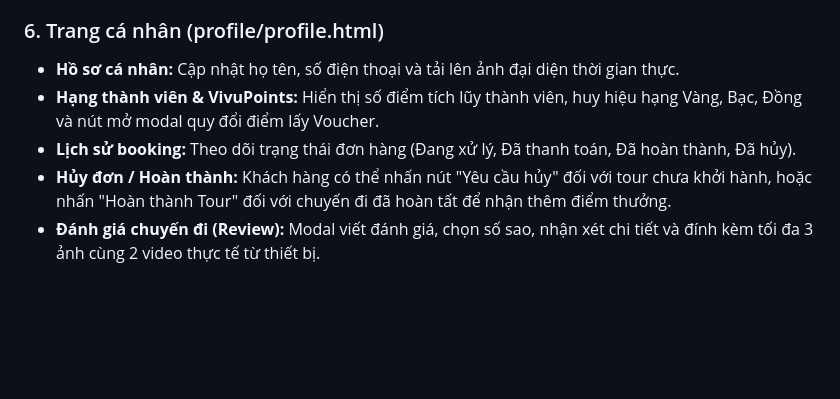
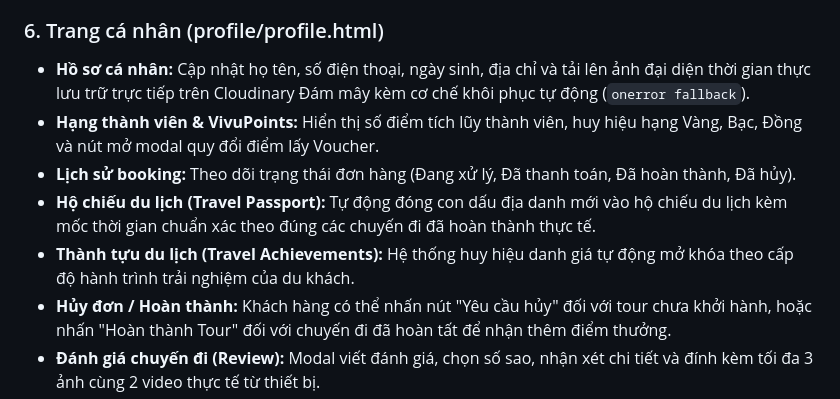
Before and after one commit to lnannguyen/VivuViet, a Markdown page: frontend/README.md, the part around the change. GitHub-like rendering; blank space fills up the shorter version.

Commit message:
docs: update frontend README with Travel Passport, Achievements, and Cloudinary upload details

```diff
--- a/frontend/README.md
+++ b/frontend/README.md
@@ -40,9 +40,11 @@
 *   **Mã QR thanh toán động:** Quét mã QR chứa sẵn số tiền và cú pháp chuyển khoản tự động để thực hiện giao dịch nhanh qua ứng dụng ngân hàng.
 
 ### 6. Trang cá nhân (profile/profile.html)
-*   **Hồ sơ cá nhân:** Cập nhật họ tên, số điện thoại và tải lên ảnh đại diện thời gian thực.
+*   **Hồ sơ cá nhân:** Cập nhật họ tên, số điện thoại, ngày sinh, địa chỉ và tải lên ảnh đại diện thời gian thực lưu trữ trực tiếp trên Cloudinary Đám mây kèm cơ chế khôi phục tự động (`onerror fallback`).
 *   **Hạng thành viên & VivuPoints:** Hiển thị số điểm tích lũy thành viên, huy hiệu hạng Vàng, Bạc, Đồng và nút mở modal quy đổi điểm lấy Voucher.
 *   **Lịch sử booking:** Theo dõi trạng thái đơn hàng (Đang xử lý, Đã thanh toán, Đã hoàn thành, Đã hủy).
+*   **Hộ chiếu du lịch (Travel Passport):** Tự động đóng con dấu địa danh mới vào hộ chiếu du lịch kèm mốc thời gian chuẩn xác theo đúng các chuyến đi đã hoàn thành thực tế.
+*   **Thành tựu du lịch (Travel Achievements):** Hệ thống huy hiệu danh giá tự động mở khóa theo cấp độ hành trình trải nghiệm của du khách.
 *   **Hủy đơn / Hoàn thành:** Khách hàng có thể nhấn nút "Yêu cầu hủy" đối với tour chưa khởi hành, hoặc nhấn "Hoàn thành Tour" đối với chuyến đi đã hoàn tất để nhận thêm điểm thưởng.
 *   **Đánh giá chuyến đi (Review):** Modal viết đánh giá, chọn số sao, nhận xét chi tiết và đính kèm tối đa 3 ảnh cùng 2 video thực tế từ thiết bị.
 
```
